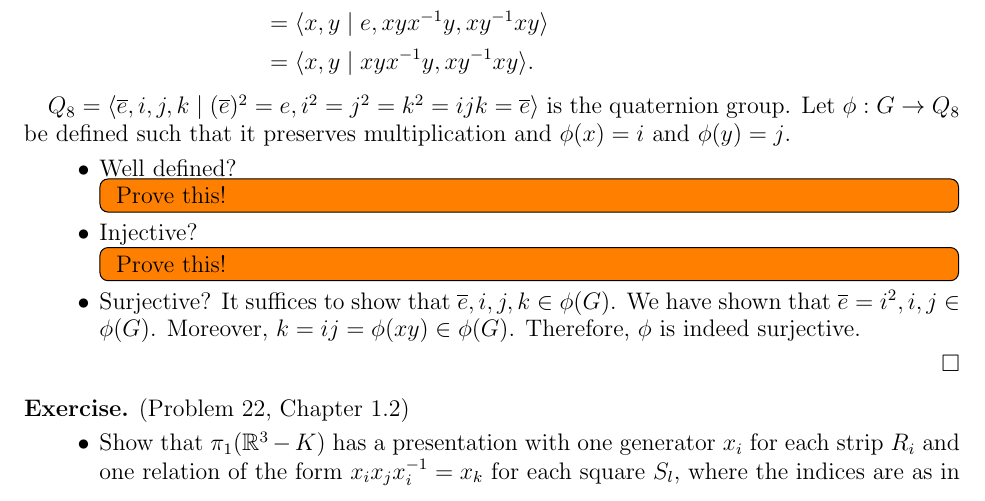
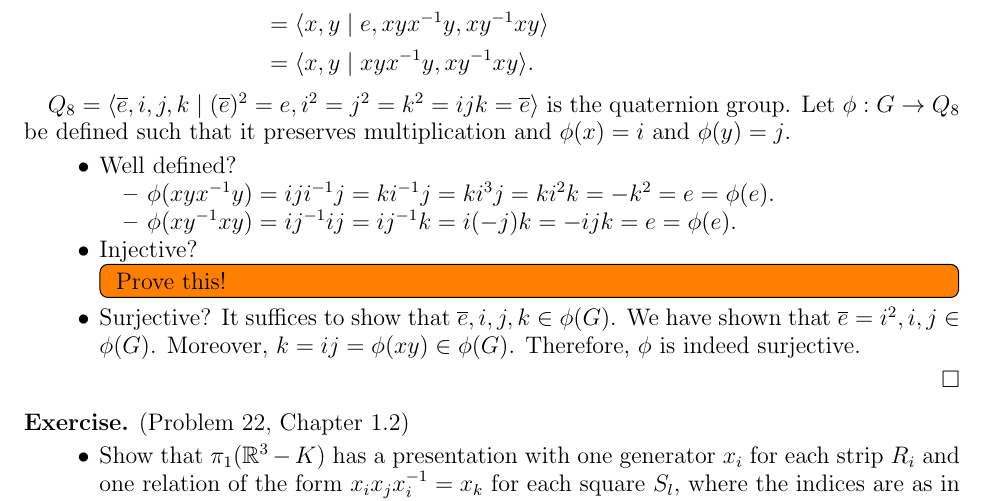
Before and after one commit to hidenori-shinohara/courses, a LaTeX problem sheet (math611/hw3/math611-hw3.tex): part of page 4 of 8, cut so that both start at the same text. Compiled offline with pdfLaTeX.

Commit message:
Finish proving that phi is well-defined

```diff
--- a/math611/hw3/math611-hw3.tex
+++ b/math611/hw3/math611-hw3.tex
@@ -163,9 +163,12 @@
   \begin{itemize}
     \item
       Well defined?
-      \todo[inline]{
-        Prove this!
-      }
+      \begin{itemize}
+        \item
+          $\phi(xyx^{-1}y) = iji^{-1}j = ki^{-1}j = ki^3j = ki^2k = -k^2 = e = \phi(e)$.
+        \item
+          $\phi(xy^{-1}xy) = ij^{-1}ij = ij^{-1}k = i(-j)k = -ijk = e = \phi(e)$.
+      \end{itemize}
     \item
       Injective?
       \todo[inline]{
```
Also changed, not shown: math611/hw3/math611-hw3.pdf.
